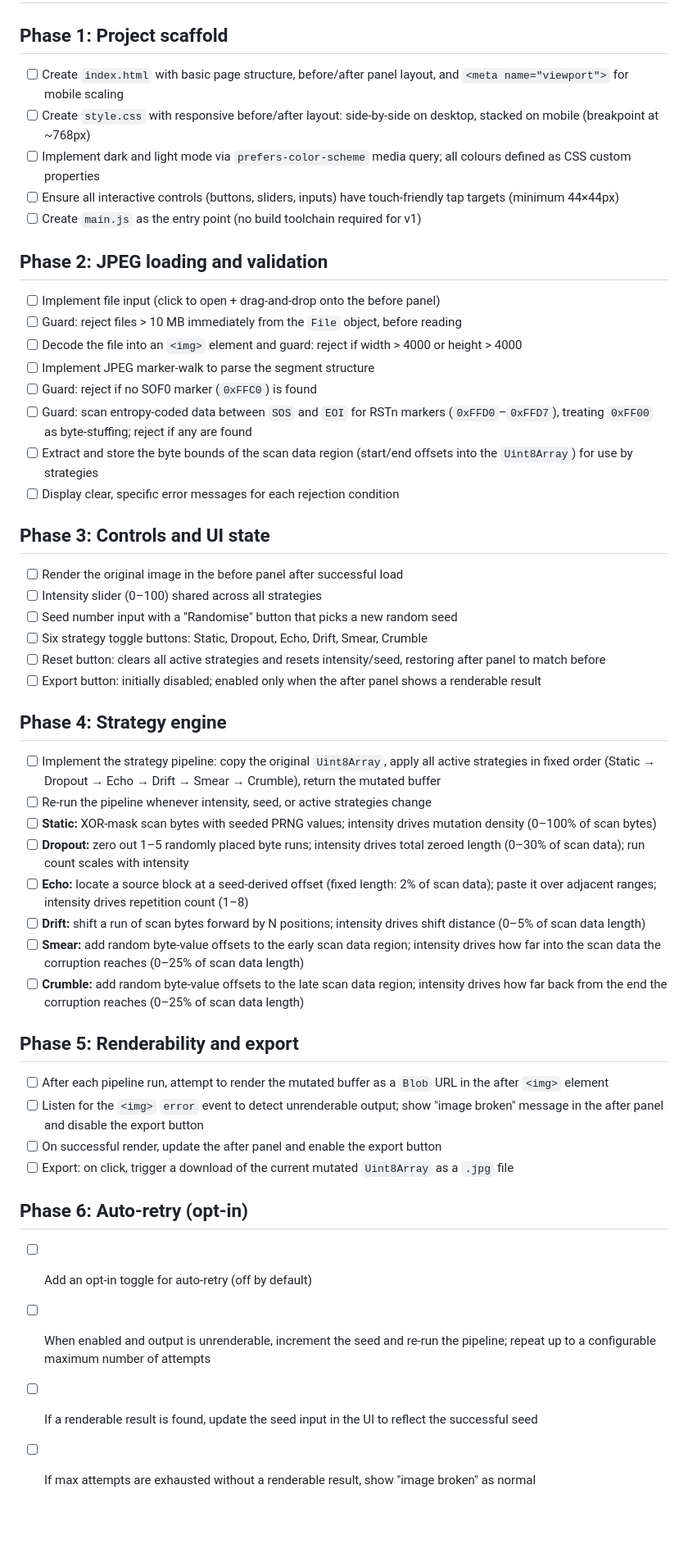
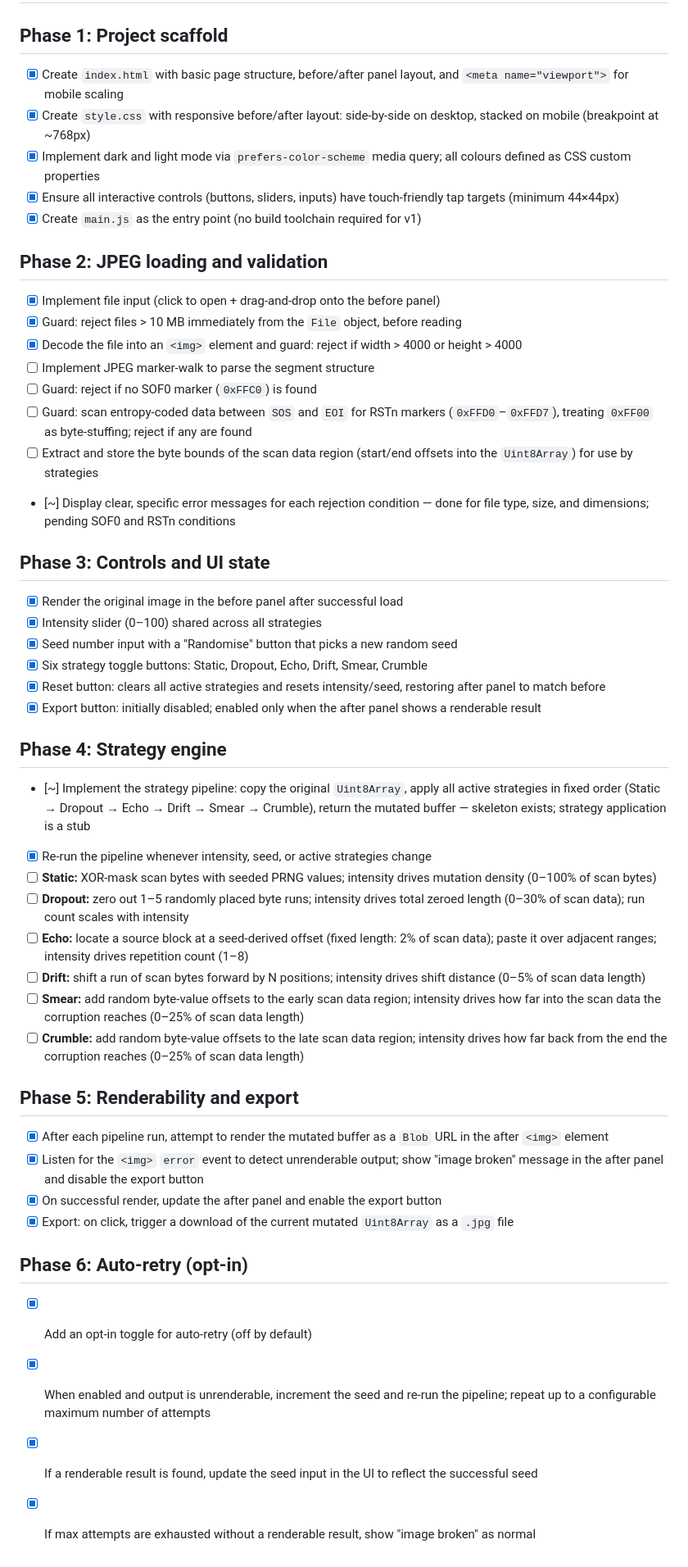
Before and after one commit to y-a-v-a/glitzj, a Markdown page: docs/TASKS.md, the part around the change. Shown at 82% size. Rendered like a GitHub page; blank space fills up the shorter version.

Commit message:
docs: update task completion status reflecting current progress
Phase 1 (scaffold): fully done
Phase 2 (JPEG loading): file input and guards done, marker-walk and scan data extraction pending
Phase 3 (controls): fully done
Phase 4 (strategy engine): pipeline skeleton done, strategies not yet implemented
Phase 5 (renderability): fully done
Phase 6 (auto-retry): fully done

Co-Authored-By: Claude Sonnet 4.6 <noreply@anthropic.com>

```diff
--- a/docs/TASKS.md
+++ b/docs/TASKS.md
@@ -2,36 +2,36 @@
 
 ## Phase 1: Project scaffold
 
-- [ ] Create `index.html` with basic page structure, before/after panel layout, and `<meta name="viewport">` for mobile scaling
-- [ ] Create `style.css` with responsive before/after layout: side-by-side on desktop, stacked on mobile (breakpoint at ~768px)
-- [ ] Implement dark and light mode via `prefers-color-scheme` media query; all colours defined as CSS custom properties
-- [ ] Ensure all interactive controls (buttons, sliders, inputs) have touch-friendly tap targets (minimum 44×44px)
-- [ ] Create `main.js` as the entry point (no build toolchain required for v1)
+- [x] Create `index.html` with basic page structure, before/after panel layout, and `<meta name="viewport">` for mobile scaling
+- [x] Create `style.css` with responsive before/after layout: side-by-side on desktop, stacked on mobile (breakpoint at ~768px)
+- [x] Implement dark and light mode via `prefers-color-scheme` media query; all colours defined as CSS custom properties
+- [x] Ensure all interactive controls (buttons, sliders, inputs) have touch-friendly tap targets (minimum 44×44px)
+- [x] Create `main.js` as the entry point (no build toolchain required for v1)
 
 ## Phase 2: JPEG loading and validation
 
-- [ ] Implement file input (click to open + drag-and-drop onto the before panel)
-- [ ] Guard: reject files > 10 MB immediately from the `File` object, before reading
-- [ ] Decode the file into an `<img>` element and guard: reject if width > 4000 or height > 4000
+- [x] Implement file input (click to open + drag-and-drop onto the before panel)
+- [x] Guard: reject files > 10 MB immediately from the `File` object, before reading
+- [x] Decode the file into an `<img>` element and guard: reject if width > 4000 or height > 4000
 - [ ] Implement JPEG marker-walk to parse the segment structure
 - [ ] Guard: reject if no SOF0 marker (`0xFFC0`) is found
 - [ ] Guard: scan entropy-coded data between `SOS` and `EOI` for RSTn markers (`0xFFD0`–`0xFFD7`), treating `0xFF00` as byte-stuffing; reject if any are found
 - [ ] Extract and store the byte bounds of the scan data region (start/end offsets into the `Uint8Array`) for use by strategies
-- [ ] Display clear, specific error messages for each rejection condition
+- [~] Display clear, specific error messages for each rejection condition — done for file type, size, and dimensions; pending SOF0 and RSTn conditions
 
 ## Phase 3: Controls and UI state
 
-- [ ] Render the original image in the before panel after successful load
-- [ ] Intensity slider (0–100) shared across all strategies
-- [ ] Seed number input with a "Randomise" button that picks a new random seed
-- [ ] Six strategy toggle buttons: Static, Dropout, Echo, Drift, Smear, Crumble
-- [ ] Reset button: clears all active strategies and resets intensity/seed, restoring after panel to match before
-- [ ] Export button: initially disabled; enabled only when the after panel shows a renderable result
+- [x] Render the original image in the before panel after successful load
+- [x] Intensity slider (0–100) shared across all strategies
+- [x] Seed number input with a "Randomise" button that picks a new random seed
+- [x] Six strategy toggle buttons: Static, Dropout, Echo, Drift, Smear, Crumble
+- [x] Reset button: clears all active strategies and resets intensity/seed, restoring after panel to match before
+- [x] Export button: initially disabled; enabled only when the after panel shows a renderable result
 
 ## Phase 4: Strategy engine
 
-- [ ] Implement the strategy pipeline: copy the original `Uint8Array`, apply all active strategies in fixed order (Static → Dropout → Echo → Drift → Smear → Crumble), return the mutated buffer
-- [ ] Re-run the pipeline whenever intensity, seed, or active strategies change
+- [~] Implement the strategy pipeline: copy the original `Uint8Array`, apply all active strategies in fixed order (Static → Dropout → Echo → Drift → Smear → Crumble), return the mutated buffer — skeleton exists; strategy application is a stub
+- [x] Re-run the pipeline whenever intensity, seed, or active strategies change
 - [ ] **Static:** XOR-mask scan bytes with seeded PRNG values; intensity drives mutation density (0–100% of scan bytes)
 - [ ] **Dropout:** zero out 1–5 randomly placed byte runs; intensity drives total zeroed length (0–30% of scan data); run count scales with intensity
 - [ ] **Echo:** locate a source block at a seed-derived offset (fixed length: 2% of scan data); paste it over adjacent ranges; intensity drives repetition count (1–8)
@@ -41,14 +41,14 @@
 
 ## Phase 5: Renderability and export
 
-- [ ] After each pipeline run, attempt to render the mutated buffer as a `Blob` URL in the after `<img>` element
-- [ ] Listen for the `<img>` `error` event to detect unrenderable output; show "image broken" message in the after panel and disable the export button
-- [ ] On successful render, update the after panel and enable the export button
-- [ ] Export: on click, trigger a download of the current mutated `Uint8Array` as a `.jpg` file
+- [x] After each pipeline run, attempt to render the mutated buffer as a `Blob` URL in the after `<img>` element
+- [x] Listen for the `<img>` `error` event to detect unrenderable output; show "image broken" message in the after panel and disable the export button
+- [x] On successful render, update the after panel and enable the export button
+- [x] Export: on click, trigger a download of the current mutated `Uint8Array` as a `.jpg` file
 
 ## Phase 6: Auto-retry (opt-in)
 
-- [ ] Add an opt-in toggle for auto-retry (off by default)
-- [ ] When enabled and output is unrenderable, increment the seed and re-run the pipeline; repeat up to a configurable maximum number of attempts
-- [ ] If a renderable result is found, update the seed input in the UI to reflect the successful seed
-- [ ] If max attempts are exhausted without a renderable result, show "image broken" as normal
+- [x] Add an opt-in toggle for auto-retry (off by default)
+- [x] When enabled and output is unrenderable, increment the seed and re-run the pipeline; repeat up to a configurable maximum number of attempts
+- [x] If a renderable result is found, update the seed input in the UI to reflect the successful seed
+- [x] If max attempts are exhausted without a renderable result, show "image broken" as normal
```
